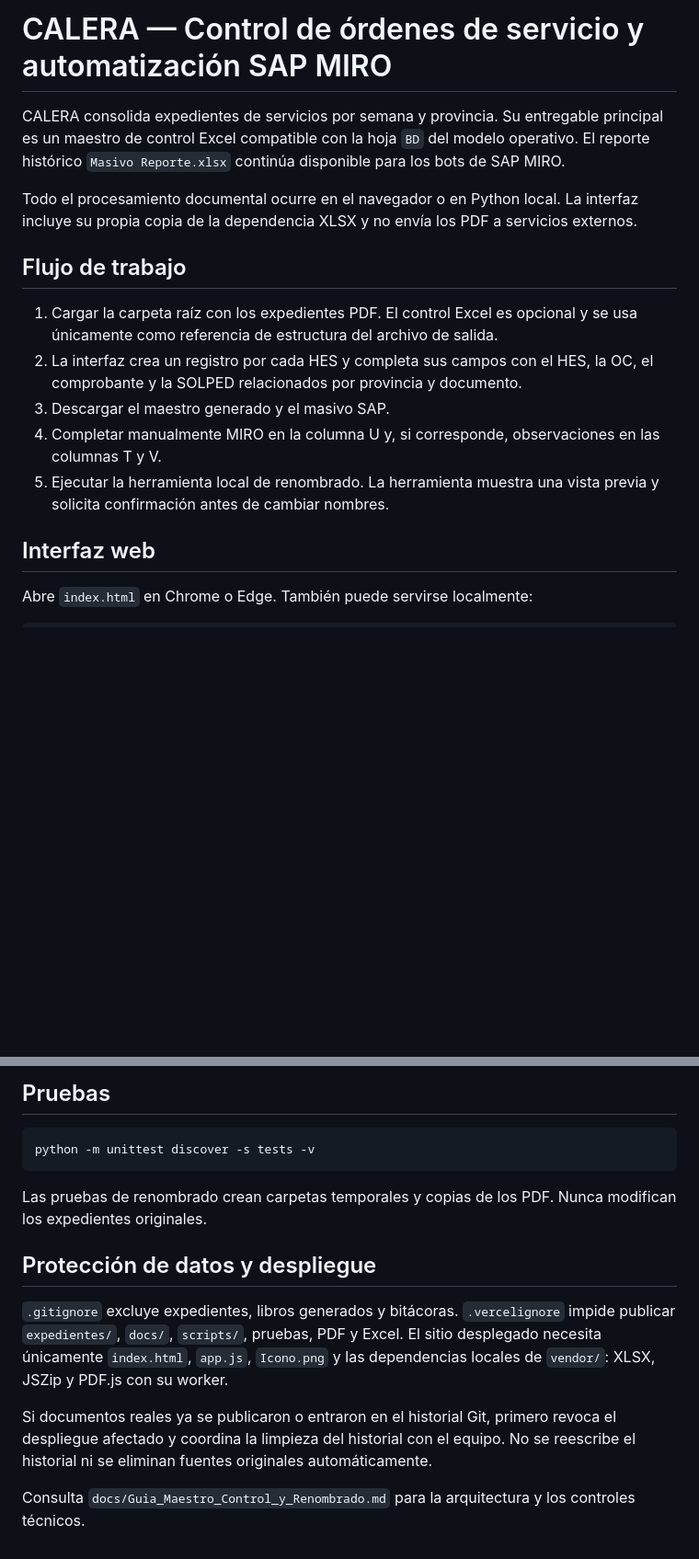
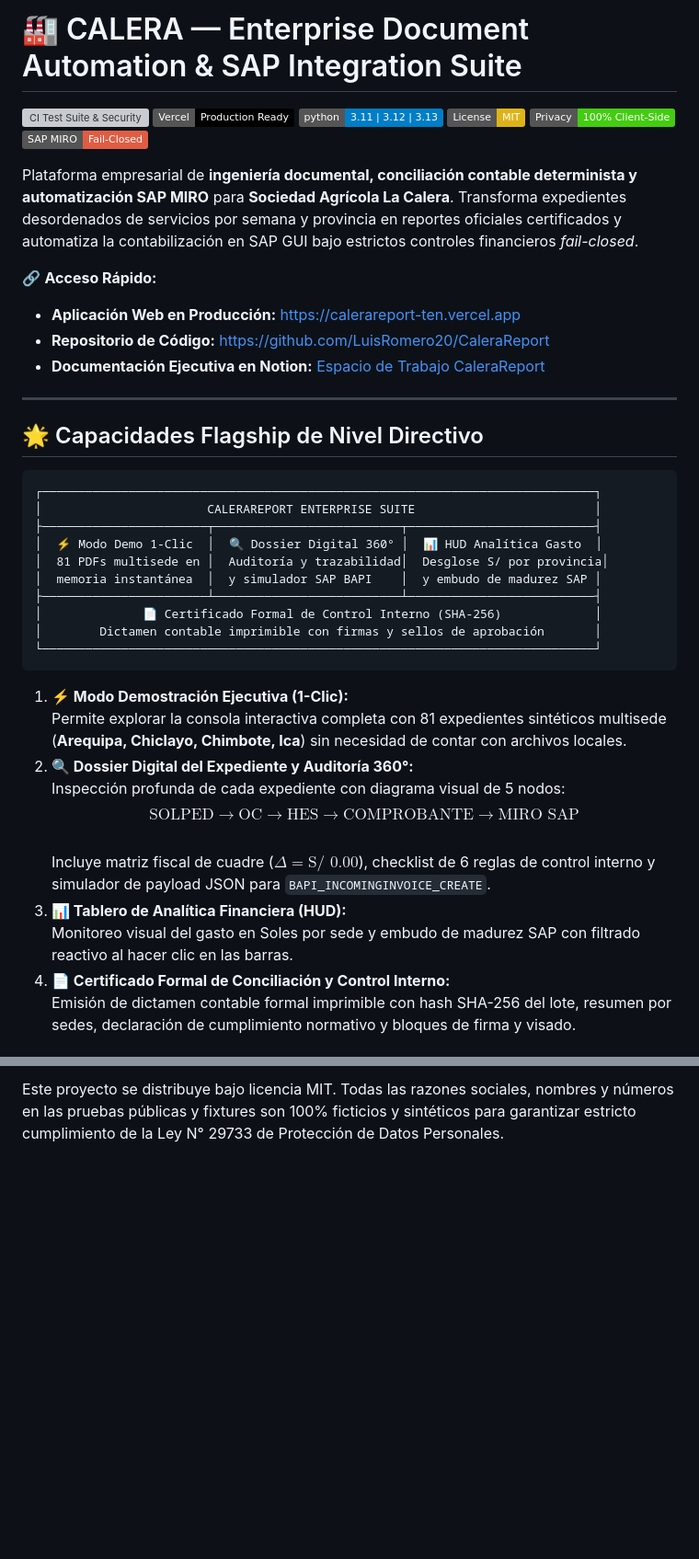
Before and after one commit to LuisRomero20/CaleraReport, a Markdown page: README.md, 2 parts joined by grey strips. Shown at 92% size. Drawn GitHub-style; badges without logos; blank space fills up the shorter version; grey boxes are pictures that could not be loaded.

````diff
--- a/README.md
+++ b/README.md
@@ -1,26 +1,44 @@
-# CALERA — Control de órdenes de servicio y automatización SAP MIRO
+# 🏭 CALERA — Enterprise Document Automation & SAP Integration Suite
 
-CALERA consolida expedientes de servicios por semana y provincia. Su entregable
-principal es un maestro de control Excel compatible con la hoja `BD` del modelo
-operativo. El reporte histórico `Masivo Reporte.xlsx` continúa disponible para
-los bots de SAP MIRO.
+[![CI Test Suite & Security](https://github.com/LuisRomero20/CaleraReport/actions/workflows/ci.yml/badge.svg)](https://github.com/LuisRomero20/CaleraReport/actions/workflows/ci.yml)
+[![Vercel Deployment](https://img.shields.io/badge/Vercel-Production%20Ready-000000?logo=vercel)](https://calerareport-ten.vercel.app)
+[![Python Version](https://img.shields.io/badge/python-3.11%20%7C%203.12%20%7C%203.13-blue.svg)](https://www.python.org/)
+[![License: MIT](https://img.shields.io/badge/License-MIT-yellow.svg)](LICENSE)
+[![Zero Data Leak](https://img.shields.io/badge/Privacy-100%25%20Client--Side-brightgreen.svg)](#seguridad-y-privacidad)
+[![SAP Financial Control](https://img.shields.io/badge/SAP%20MIRO-Fail--Closed-red.svg)](#controles-financieros-sap-fail-closed)
 
-Todo el procesamiento documental ocurre en el navegador o en Python local. La
-interfaz incluye su propia copia de la dependencia XLSX y no envía los PDF a
-servicios externos.
+Plataforma empresarial de **ingeniería documental, conciliación contable determinista y automatización SAP MIRO** para **Sociedad Agrícola La Calera**. Transforma expedientes desordenados de servicios por semana y provincia en reportes oficiales certificados y automatiza la contabilización en SAP GUI bajo estrictos controles financieros *fail-closed*.
 
-## Flujo de trabajo
+🔗 **Acceso Rápido:**
+* **Aplicación Web en Producción:** [https://calerareport-ten.vercel.app](https://calerareport-ten.vercel.app)
+* **Repositorio de Código:** [https://github.com/LuisRomero20/CaleraReport](https://github.com/LuisRomero20/CaleraReport)
+* **Documentación Ejecutiva en Notion:** [Espacio de Trabajo CaleraReport](https://app.notion.com/b34b8038ebdb48c2b04059f945a78496)
 
-1. Cargar la carpeta raíz con los expedientes PDF. El control Excel es opcional
-   y se usa únicamente como referencia de estructura del archivo de salida.
-2. La interfaz crea un registro por cada HES y completa sus campos con el HES,
-   la OC, el comprobante y la SOLPED relacionados por provincia y documento.
-3. Descargar el maestro generado y el masivo SAP.
-4. Completar manualmente MIRO en la columna U y, si corresponde, observaciones
-   en las columnas T y V.
-5. Ejecutar la herramienta local de renombrado. La herramienta muestra una
-   vista previa y solicita confirmación antes de cambiar nombres.
+---
 
-## Interfaz web
+## 🌟 Capacidades Flagship de Nivel Directivo
 
-Abre `index.html` en Chrome o Edge. También puede servirse localmente:
+```
+┌─────────────────────────────────────────────────────────────────────────────┐
+│                       CALERAREPORT ENTERPRISE SUITE                         │
+├───────────────────────┬──────────────────────────┬──────────────────────────┤
+│  ⚡ Modo Demo 1-Clic  │  🔍 Dossier Digital 360° │  📊 HUD Analítica Gasto  │
+│  81 PDFs multisede en │  Auditoría y trazabilidad│  Desglose S/ por provincia│
+│  memoria instantánea  │  y simulador SAP BAPI    │  y embudo de madurez SAP │
+├───────────────────────┴──────────────────────────┴──────────────────────────┤
+│              📄 Certificado Formal de Control Interno (SHA-256)             │
+│        Dictamen contable imprimible con firmas y sellos de aprobación       │
+└─────────────────────────────────────────────────────────────────────────────┘
+```
+
+1. **⚡ Modo Demostración Ejecutiva (1-Clic):**
+   Permite explorar la consola interactiva completa con 81 expedientes sintéticos multisede (**Arequipa, Chiclayo, Chimbote, Ica**) sin necesidad de contar con archivos locales.
+2. **🔍 Dossier Digital del Expediente y Auditoría 360°:**
+   Inspección profunda de cada expediente con diagrama visual de 5 nodos:
+   $$\text{SOLPED} \longrightarrow \text{OC} \longrightarrow \text{HES} \longrightarrow \text{COMPROBANTE} \longrightarrow \text{MIRO SAP}$$
+   Incluye matriz fiscal de cuadre ($\Delta = \text{S/ 0.00}$), checklist de 6 reglas de control interno y simulador de payload JSON para `BAPI_INCOMINGINVOICE_CREATE`.
+3. **📊 Tablero de Analítica Financiera (HUD):**
+   Monitoreo visual del gasto en Soles por sede y embudo de madurez SAP con filtrado reactivo al hacer clic en las barras.
+4. **📄 Certificado Formal de Conciliación y Control Interno:**
+   Emisión de dictamen contable formal imprimible con hash SHA-256 del lote, resumen por sedes, declaración de cumplimiento normativo y bloques de firma y visado.
+
@@ -174,22 +139 @@ python scripts/1_sap_miro_scripting.py
-## Pruebas
-
-```powershell
-python -m unittest discover -s tests -v
-```
-
-Las pruebas de renombrado crean carpetas temporales y copias de los PDF. Nunca
-modifican los expedientes originales.
-
-## Protección de datos y despliegue
-
-`.gitignore` excluye expedientes, libros generados y bitácoras. `.vercelignore`
-impide publicar `expedientes/`, `docs/`, `scripts/`, pruebas, PDF y Excel. El
-sitio desplegado necesita únicamente `index.html`, `app.js`, `Icono.png` y las
-dependencias locales de `vendor/`: XLSX, JSZip y PDF.js con su worker.
-
-Si documentos reales ya se publicaron o entraron en el historial Git, primero
-revoca el despliegue afectado y coordina la limpieza del historial con el equipo.
-No se reescribe el historial ni se eliminan fuentes originales automáticamente.
-
-Consulta `docs/Guia_Maestro_Control_y_Renombrado.md` para la arquitectura y los
-controles técnicos.
+Este proyecto se distribuye bajo licencia MIT. Todas las razones sociales, nombres y números en las pruebas públicas y fixtures son 100% ficticios y sintéticos para garantizar estricto cumplimiento de la Ley N° 29733 de Protección de Datos Personales.
````
Also changed, not shown: other parts of README.md (+84 -137 lines), docs/notion-case-study.md (+25 -6 lines).
